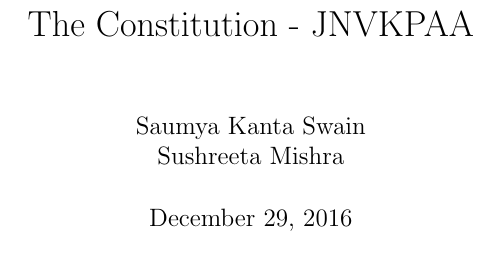
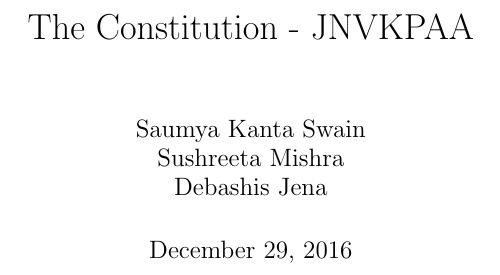
Before and after one commit to JKPAA/Constitution, a LaTeX thesis (Constitution.tex): part of page 1 of 27, cut so that both start at the same text. Compiled offline with pdfLaTeX.

```diff
--- a/Constitution.tex
+++ b/Constitution.tex
@@ -6,7 +6,8 @@
 %Gummi|065|=)
 \title{The Constitution - JNVKPAA}
 \author{Saumya Kanta Swain \\
-Sushreeta Mishra}
+Sushreeta Mishra \\
+Debashis Jena}
 \date{\today}
 \begin{document}
 
```
Also changed, not shown: Constitution.pdf (added).
